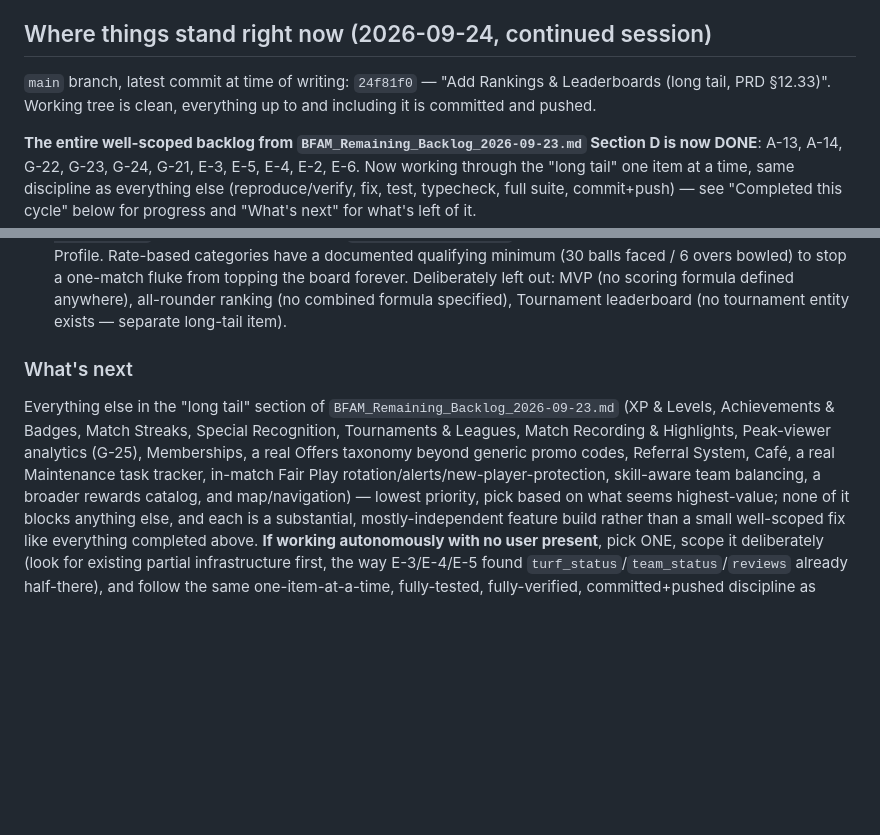
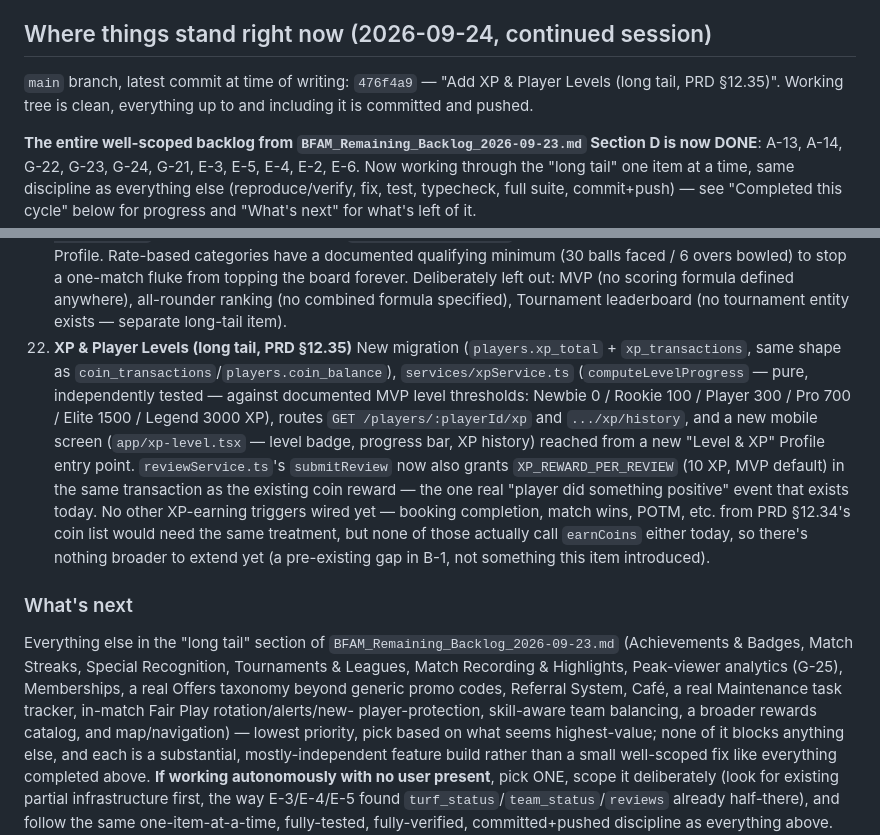
Before and after one commit to Ansh0308/BFAM-Codebase, a Markdown page: .claude/RESUME_STATE.md, 2 parts joined by grey strips. Drawn GitHub-style; blank space fills up the shorter version.

Commit message:
Update RESUME_STATE.md with XP & Player Levels completion
Marks the second long-tail item done and trims it from the remaining
list.

Co-Authored-By: Claude Sonnet 5 <noreply@anthropic.com>

```diff
--- a/.claude/RESUME_STATE.md
+++ b/.claude/RESUME_STATE.md
@@ -45,9 +45,9 @@ next available item).
 
 ## Where things stand right now (2026-09-24, continued session)
 
-`main` branch, latest commit at time of writing: `24f81f0` — "Add
-Rankings & Leaderboards (long tail, PRD §12.33)". Working tree is
-clean, everything up to and including it is committed and pushed.
+`main` branch, latest commit at time of writing: `476f4a9` — "Add XP &
+Player Levels (long tail, PRD §12.35)". Working tree is clean,
+everything up to and including it is committed and pushed.
 
 **The entire well-scoped backlog from `BFAM_Remaining_Backlog_2026-09-23.md`
 Section D is now DONE**: A-13, A-14, G-22, G-23, G-24, G-21, E-3, E-5,
@@ -238,18 +238,34 @@ pending items only, plus 5 newly-surfaced gaps numbered G-21 through G-25).
     formula defined anywhere), all-rounder ranking (no combined formula
     specified), Tournament leaderboard (no tournament entity exists —
     separate long-tail item).
+22. **XP & Player Levels (long tail, PRD §12.35)**
+    New migration (`players.xp_total` + `xp_transactions`, same shape
+    as `coin_transactions`/`players.coin_balance`), `services/xpService.ts`
+    (`computeLevelProgress` — pure, independently tested — against
+    documented MVP level thresholds: Newbie 0 / Rookie 100 / Player 300
+    / Pro 700 / Elite 1500 / Legend 3000 XP), routes
+    `GET /players/:playerId/xp` and `.../xp/history`, and a new mobile
+    screen (`app/xp-level.tsx` — level badge, progress bar, XP history)
+    reached from a new "Level & XP" Profile entry point. `reviewService.ts`'s
+    `submitReview` now also grants `XP_REWARD_PER_REVIEW` (10 XP, MVP
+    default) in the same transaction as the existing coin reward — the
+    one real "player did something positive" event that exists today.
+    No other XP-earning triggers wired yet — booking completion, match
+    wins, POTM, etc. from PRD §12.34's coin list would need the same
+    treatment, but none of those actually call `earnCoins` either
+    today, so there's nothing broader to extend yet (a pre-existing
+    gap in B-1, not something this item introduced).
 
 ### What's next
 
 Everything else in the "long tail" section of
-`BFAM_Remaining_Backlog_2026-09-23.md` (XP & Levels, Achievements &
-Badges, Match Streaks, Special Recognition, Tournaments & Leagues,
-Match Recording & Highlights, Peak-viewer analytics (G-25),
-Memberships, a real Offers taxonomy beyond generic promo codes,
-Referral System, Café, a real Maintenance task tracker, in-match Fair
-Play rotation/alerts/new-player-protection, skill-aware team
-balancing, a broader rewards catalog, and map/navigation) — lowest
-priority, pick based on what
+`BFAM_Remaining_Backlog_2026-09-23.md` (Achievements & Badges, Match
+Streaks, Special Recognition, Tournaments & Leagues, Match Recording &
+Highlights, Peak-viewer analytics (G-25), Memberships, a real Offers
+taxonomy beyond generic promo codes, Referral System, Café, a real
+Maintenance task tracker, in-match Fair Play rotation/alerts/new-
+player-protection, skill-aware team balancing, a broader rewards
+catalog, and map/navigation) — lowest priority, pick based on what
 seems highest-value; none of it blocks anything else, and each is a
 substantial, mostly-independent feature build rather than a small
 well-scoped fix like everything completed above. **If working
```
